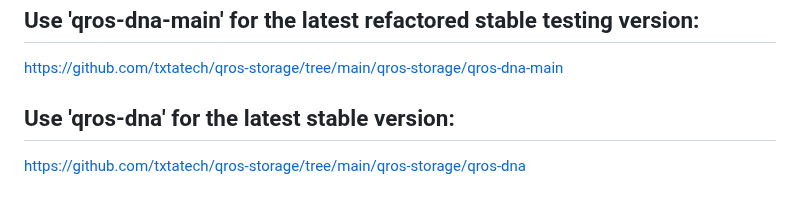
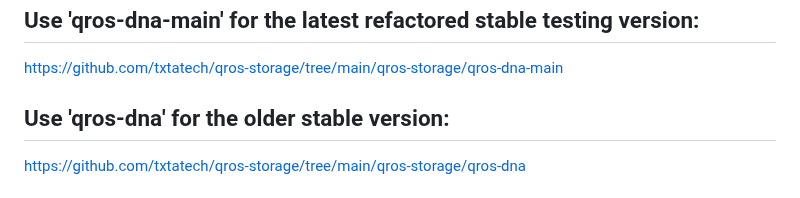
Before and after one commit to txtatech/qros-storage, a Markdown page: README.md, the part around the change. Rendered like a GitHub page.

```diff
--- a/README.md
+++ b/README.md
@@ -7,7 +7,7 @@ The current version encapsulates the following file types within a single 'qr co
 
 https://github.com/txtatech/qros-storage/tree/main/qros-storage/qros-dna-main
 
-## Use 'qros-dna' for the latest stable version:
+## Use 'qros-dna' for the older stable version:
 
 https://github.com/txtatech/qros-storage/tree/main/qros-storage/qros-dna
 
```
